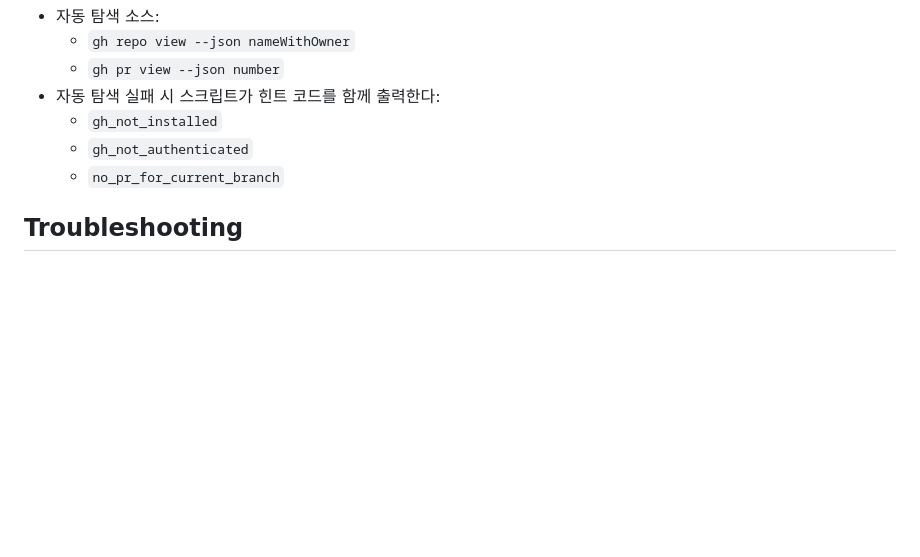
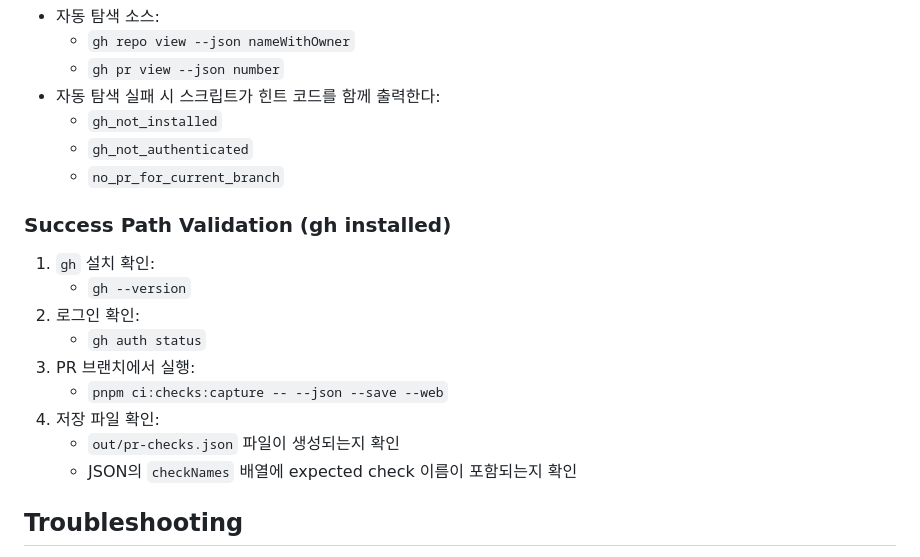
Before and after one commit to th0112290/eraser-cat-studio, a Markdown page: docs/branch-protection-character-strict.md, the part around the change. Rendered like a GitHub page; blank space fills up the shorter version.

Commit message:
docs: add gh success-path validation checklist

```diff
--- a/docs/branch-protection-character-strict.md
+++ b/docs/branch-protection-character-strict.md
@@ -62,6 +62,17 @@ pnpm ci:checks:capture -- --json
   - `gh_not_authenticated`
   - `no_pr_for_current_branch`
 
+### Success Path Validation (gh installed)
+1. `gh` 설치 확인:
+   - `gh --version`
+2. 로그인 확인:
+   - `gh auth status`
+3. PR 브랜치에서 실행:
+   - `pnpm ci:checks:capture -- --json --save --web`
+4. 저장 파일 확인:
+   - `out/pr-checks.json` 파일이 생성되는지 확인
+   - JSON의 `checkNames` 배열에 expected check 이름이 포함되는지 확인
+
 ## Troubleshooting
 - 체크 항목이 선택 목록에 안 보이면:
   - PR에서 워크플로를 1회 이상 성공 실행한 뒤 다시 확인한다.
```
